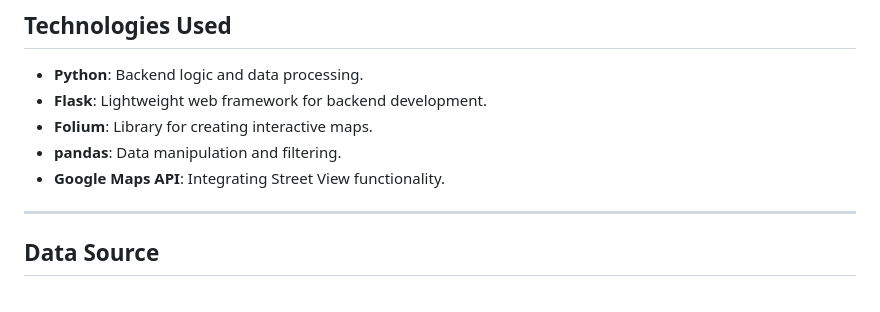
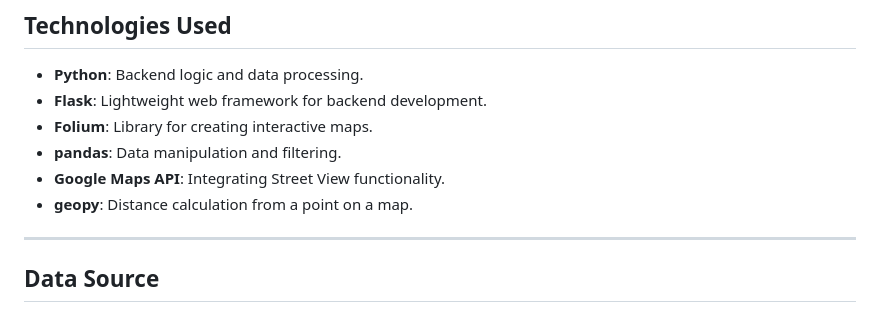
Before and after one commit to FafnirX26/NeighborhoodWatch, a Markdown page: README.md, the part around the change. Rendered like a GitHub page.

```diff
--- a/README.md
+++ b/README.md
@@ -66,6 +66,7 @@ An interactive web app built using Flask and Folium to visualize crime incidents
 - **Folium**: Library for creating interactive maps.
 - **pandas**: Data manipulation and filtering.
 - **Google Maps API**: Integrating Street View functionality.
+- **geopy**: Distance calculation from a point on a map.
 
 ---
 
```
